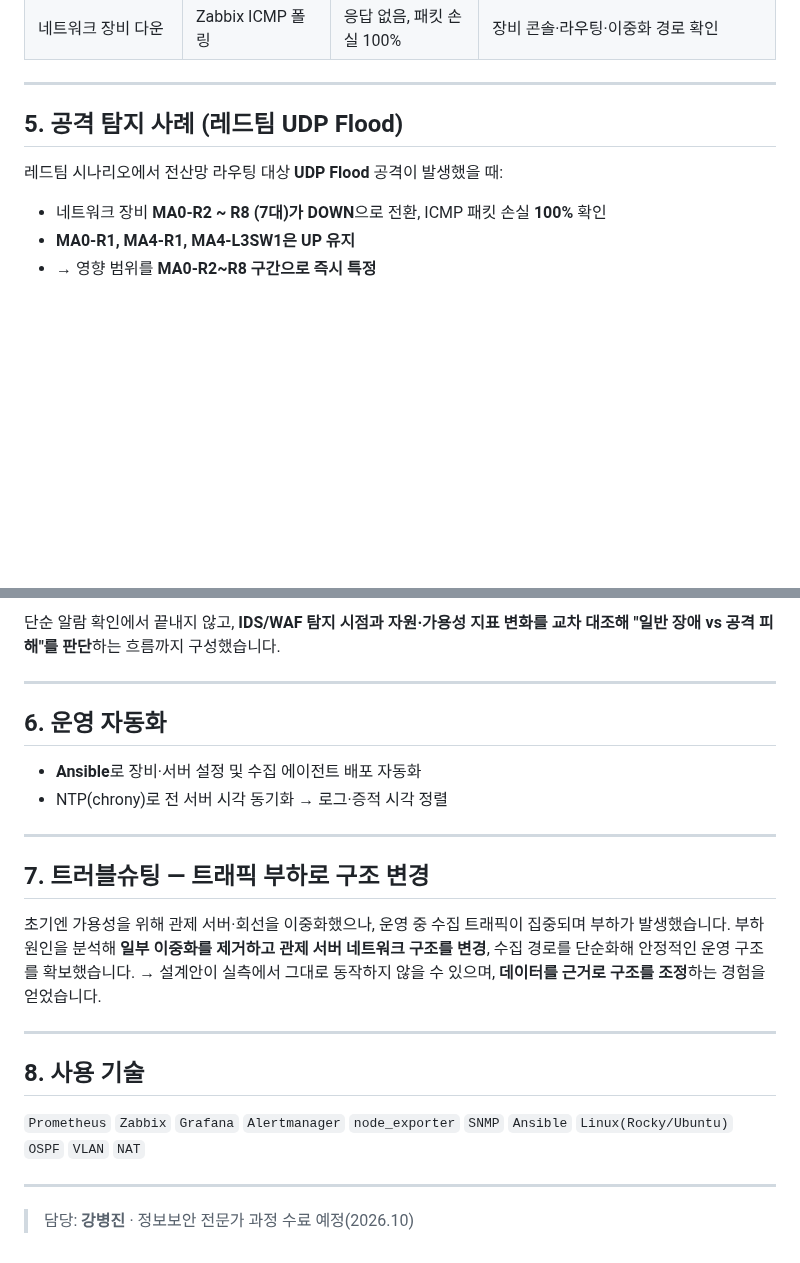
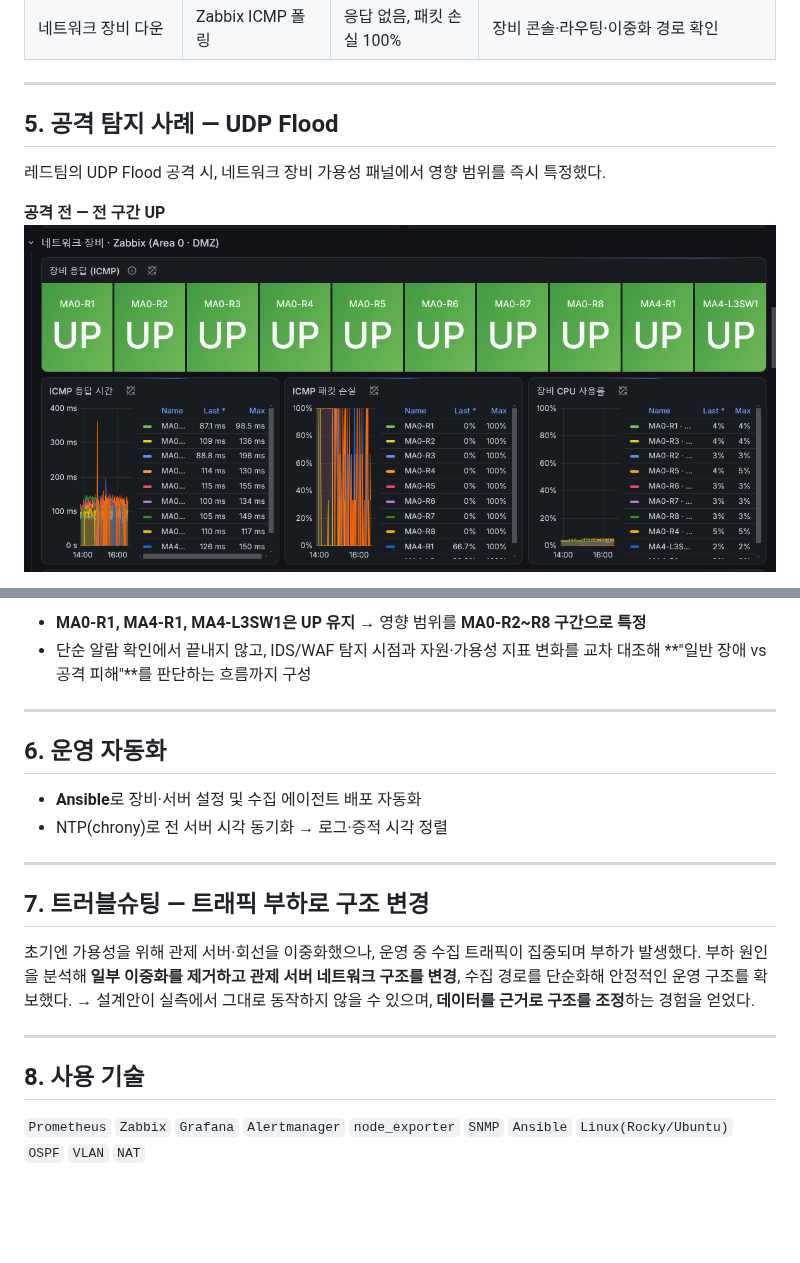
Before and after one commit to qpwjbsd12/monitoring-nms, a Markdown page: README.md, 2 parts joined by grey strips. Drawn GitHub-style; pictures changed too: docs/img/attack-before.png (added); blank space fills up the shorter version.

```diff
--- a/README.md
+++ b/README.md
@@ -66,11 +65,10 @@
 
 ---
 
-## 5. 공격 탐지 사례 (레드팀 UDP Flood)
+## 5. 공격 탐지 사례 — UDP Flood
 
-레드팀 시나리오에서 전산망 라우팅 대상 **UDP Flood** 공격이 발생했을 때:
+레드팀의 UDP Flood 공격 시, 네트워크 장비 가용성 패널에서 영향 범위를 즉시 특정했다.
 
-- 네트워크 장비 **MA0-R2 ~ R8 (7대)가 DOWN**으로 전환, ICMP 패킷 손실 **100%** 확인
-- **MA0-R1, MA4-R1, MA4-L3SW1은 UP 유지**
-- → 영향 범위를 **MA0-R2~R8 구간으로 즉시 특정**
+**공격 전 — 전 구간 UP**
+![공격 전](docs/img/attack-before.png)
 
@@ -79,5 +77,6 @@
 
-단순 알람 확인에서 끝내지 않고, **IDS/WAF 탐지 시점과 자원·가용성 지표 변화를 교차 대조해 "일반 장애 vs 공격 피해"를 판단**하는 흐름까지 구성했습니다.
+- **MA0-R1, MA4-R1, MA4-L3SW1은 UP 유지** → 영향 범위를 **MA0-R2~R8 구간으로 특정**
+- 단순 알람 확인에서 끝내지 않고, IDS/WAF 탐지 시점과 자원·가용성 지표 변화를 교차 대조해 **"일반 장애 vs 공격 피해"**를 판단하는 흐름까지 구성
 
 ---
 
@@ -88,14 +87,10 @@
 ---
 
 ## 7. 트러블슈팅 — 트래픽 부하로 구조 변경
-초기엔 가용성을 위해 관제 서버·회선을 이중화했으나, 운영 중 수집 트래픽이 집중되며 부하가 발생했습니다. 부하 원인을 분석해 **일부 이중화를 제거하고 관제 서버 네트워크 구조를 변경**, 수집 경로를 단순화해 안정적인 운영 구조를 확보했습니다.
-→ 설계안이 실측에서 그대로 동작하지 않을 수 있으며, **데이터를 근거로 구조를 조정**하는 경험을 얻었습니다.
+초기엔 가용성을 위해 관제 서버·회선을 이중화했으나, 운영 중 수집 트래픽이 집중되며 부하가 발생했다. 부하 원인을 분석해 **일부 이중화를 제거하고 관제 서버 네트워크 구조를 변경**, 수집 경로를 단순화해 안정적인 운영 구조를 확보했다.
+→ 설계안이 실측에서 그대로 동작하지 않을 수 있으며, **데이터를 근거로 구조를 조정**하는 경험을 얻었다.
 
 ---
 
 ## 8. 사용 기술
 `Prometheus` `Zabbix` `Grafana` `Alertmanager` `node_exporter` `SNMP` `Ansible` `Linux(Rocky/Ubuntu)` `OSPF` `VLAN` `NAT`
-
----
-
-> 담당: **강병진** · 정보보안 전문가 과정 수료 예정(2026.10)
```
Also changed, not shown: other parts of README.md (+18 -19 lines), docs/README.md (deleted, +0 -2 lines), docs/img/architecture.png (added), docs/img/attack-after.png (added), docs/img/dashboard-overview.png (added), docs/img/server-resources.png (added).
